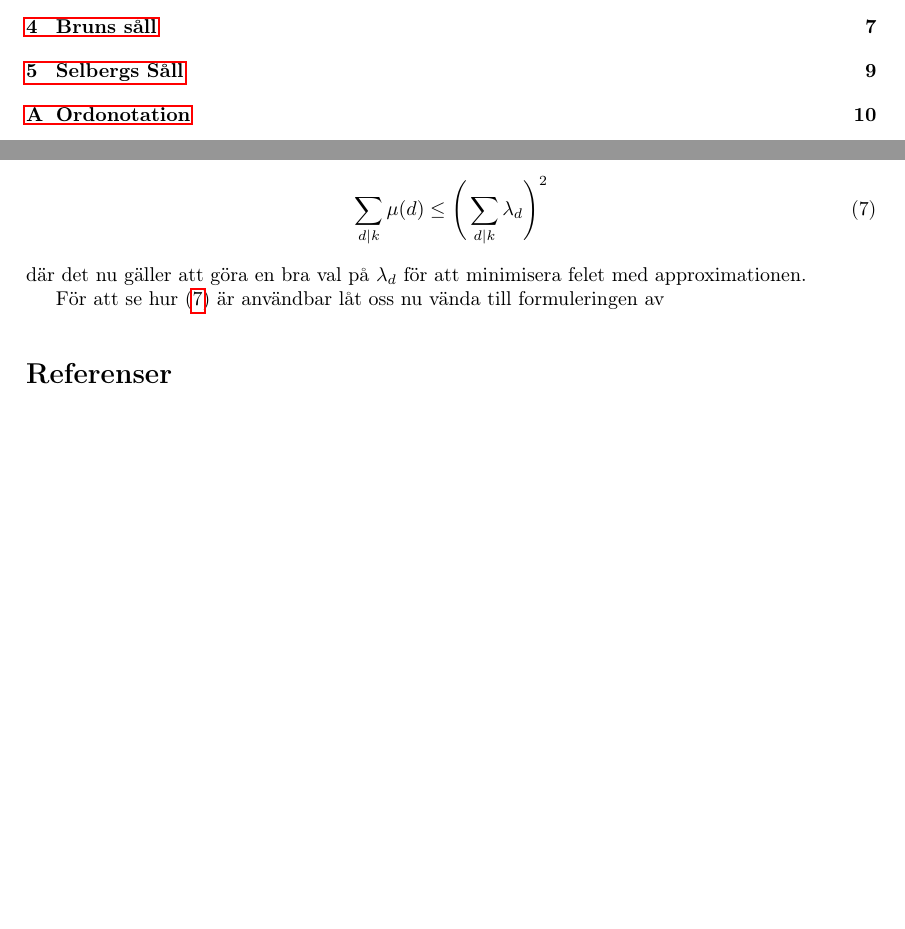
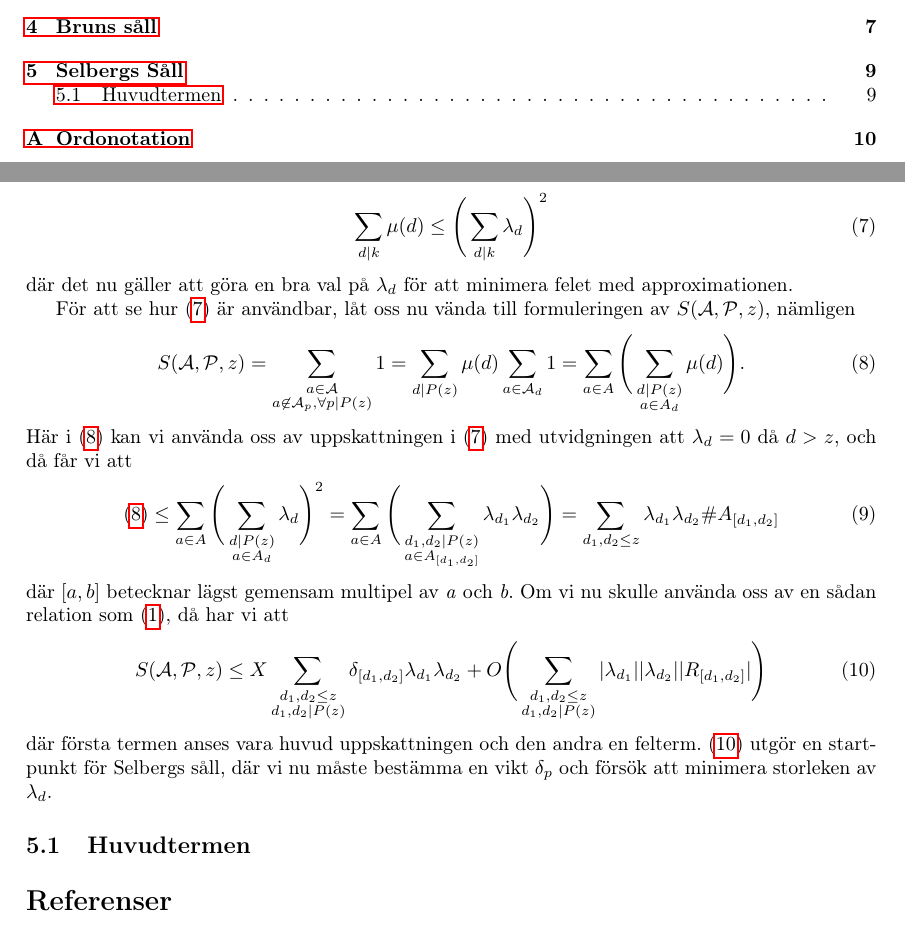
Before and after one commit to ElComadore/Matematiska-S-ll, a LaTeX paper (main.tex, which reads coen/Selberg.tex): two parts of pages 8 and 17 of 18, joined at a grey line, cut so that both start at the same text, the shorter picture padded with empty space. Compiled offline with pdfLaTeX.

Commit message:
Selberg Intro thing sorta done

```diff
--- a/coen/Selberg.tex
+++ b/coen/Selberg.tex
@@ -2,6 +2,19 @@ Kring tjugo år efter utvecklingen av succén som var Bruns såll, uppkom två o
 \begin{equation}
     \sum_{d\divides k} \mu(d) \leq \Bigg(\sum_{d\divides k}\lambda_d\Bigg)^2\label{eq:SelAppr}
 \end{equation}
-där det nu gäller att göra en bra val på \(\lambda_d\) för att minimisera felet med approximationen.
+där det nu gäller att göra en bra val på \(\lambda_d\) för att minimera felet med approximationen.
 
-För att se hur \eqref{eq:SelAppr} är användbar låt oss nu vända till formuleringen av \(\S\)
+För att se hur \eqref{eq:SelAppr} är användbar, låt oss nu vända till formuleringen av \(\S{A}{P}{z}\), nämligen
+\begin{align}
+    \S{A}{P}{z} = \sum_{\substack{a\in \mathcal{A}\\a\not\in\mathcal{A}_p,\forall p\divides P(z)}} 1 = \sum_{d\divides P(z)} \mu(d) \sum_{a\in\mathcal{A}_d}1 = \sum_{a\in A} \Bigg(\sum_{\substack{d\divides P(z)\\a\in A_d}}\mu(d)\Bigg).\label{eq:sellMe}
+\end{align}
+Här i \eqref{eq:sellMe} kan vi använda oss av uppskattningen i \eqref{eq:SelAppr} med utvidgningen att \(\lambda_d=0\) då \(d>z\), och då får vi att
+\begin{equation}
+    \eqref{eq:sellMe} \leq \sum_{a\in A}\Bigg(\sum_{\substack{d\divides P(z)\\a\in A_d}}\lambda_d\Bigg)^2 = \sum_{a\in A}\Bigg(\sum_{\substack{d_1,d_2\divides P(z)\\a\in A_{[d_1, d_2]}}}\lambda_{d_1}\lambda_{d_2}\Bigg) =  \sum_{d_1,d_2\leq z}\lambda_{d_1}\lambda_{d_2}\#A_{[d_1, d_2]}\label{eq:2FatLs}
+\end{equation}
+där \([a, b]\) betecknar lägst gemensam multipel av \textit{a} och \textit{b}. Om vi nu skulle använda oss av en sådan relation som \eqref{deltaX}, då har vi att
+\begin{equation}
+    \S{A}{P}{z} \leq X\sum_{\substack{d_1,d_2\leq z\\d_1,d_2\divides P(z)}}\delta_{[d_1, d_2]}\lambda_{d_1}\lambda_{d_2} + O\Bigg(\sum_{\substack{d_1,d_2\leq z\\d_1,d_2\divides P(z)}}|\lambda_{d_1}||\lambda_{d_2}||R_{[d_1, d_2]}|\Bigg)\label{eq:SelbergStart}
+\end{equation}
+där första termen anses vara huvud uppskattningen och den andra en felterm. \eqref{eq:SelbergStart} utgör en startpunkt för Selbergs såll, där vi nu måste bestämma en vikt \(\delta_p\) och försök att minimera storleken av \(\lambda_d\).
+\subsection{Huvudtermen}
```
Also changed, not shown: erik/forkunskaper.tex (+2 -2 lines).
